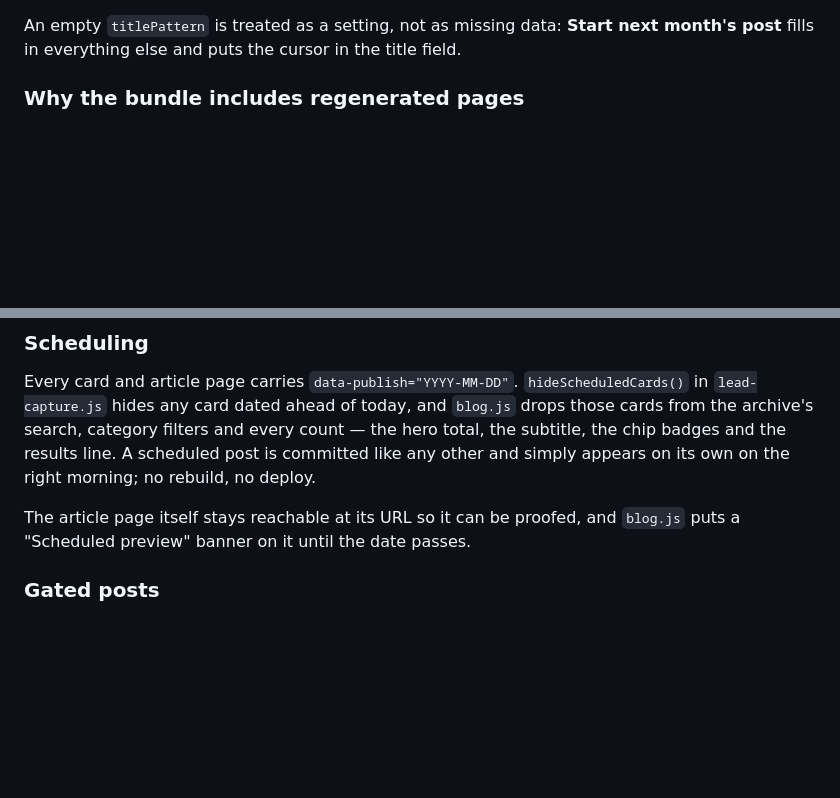
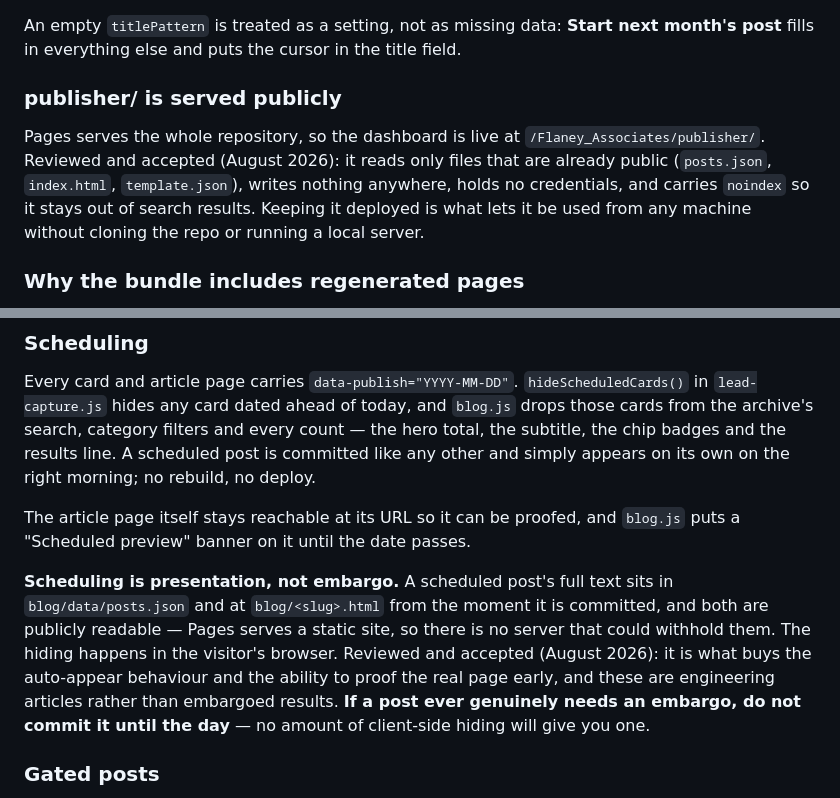
Before and after one commit to jotaigbe2026/Flaney_Associates, a Markdown page: CLAUDE.md, 2 parts joined by grey strips. Rendered like a GitHub page; blank space fills up the shorter version.

Commit message:
Document the two reviewed trade-offs in the publishing setup
Scheduling hides cards in the browser; it does not embargo anything. A
scheduled post's body is in posts.json and at its own URL from the moment
it is committed, and Pages serves both publicly. That is the cost of the
auto-appear behaviour and of being able to proof the real page early, and
it was accepted knowingly — recorded so it is not later mistaken for a
bug and "fixed" by removing the feature.

Likewise publisher/ is served publicly because Pages serves the whole
repo. It reads only already-public files, writes nothing and holds no
credentials, so it stays deployed and usable from any machine.

Co-Authored-By: Claude Opus 5 <noreply@anthropic.com>

```diff
--- a/CLAUDE.md
+++ b/CLAUDE.md
@@ -57,6 +57,9 @@ Defaults live in **`publisher/template.json`**, committed to the repo:
 `localStorage` (`flaney_publisher_template`) holds a **per-device override** that wins over the file; the status line in the panel header says which is in effect. *Save for this browser* writes the override, *Download for repo* writes `template.json` back out so a change can be committed and picked up everywhere. The file is optional — the dashboard falls back to `localStorage` alone if it is missing.
 
 An empty `titlePattern` is treated as a setting, not as missing data: **Start next month's post** fills in everything else and puts the cursor in the title field.
+
+### publisher/ is served publicly
+Pages serves the whole repository, so the dashboard is live at `/Flaney_Associates/publisher/`. Reviewed and accepted (August 2026): it reads only files that are already public (`posts.json`, `index.html`, `template.json`), writes nothing anywhere, holds no credentials, and carries `noindex` so it stays out of search results. Keeping it deployed is what lets it be used from any machine without cloning the repo or running a local server.
 
 ### Why the bundle includes regenerated pages
 A new article page on its own would never be linked from anywhere. The archive and the homepage strip both list every post, so both have to be rebuilt on every publish — which is exactly what `generate_blog.py` does. The publisher reproduces that work in the browser so a post can ship without running Python.
@@ -139,6 +142,8 @@ Every card and article page carries `data-publish="YYYY-MM-DD"`. `hideScheduledC
 
 The article page itself stays reachable at its URL so it can be proofed, and `blog.js` puts a "Scheduled preview" banner on it until the date passes.
 
+**Scheduling is presentation, not embargo.** A scheduled post's full text sits in `blog/data/posts.json` and at `blog/<slug>.html` from the moment it is committed, and both are publicly readable — Pages serves a static site, so there is no server that could withhold them. The hiding happens in the visitor's browser. Reviewed and accepted (August 2026): it is what buys the auto-appear behaviour and the ability to proof the real page early, and these are engineering articles rather than embargoed results. **If a post ever genuinely needs an embargo, do not commit it until the day** — no amount of client-side hiding will give you one.
+
 ### Gated posts
 36 of the 55 source posts sit behind the Simple Membership plugin on flaneyassociates.com; the API returns a login stub instead of a body. Those are flagged `gated: true` and appear on the archive as cards with their real title, date, categories, image and published abstract, badged **Members only** and linking to the source site. **No body text is ever invented for them.** Only the 19 public posts get their own page.
 
```
